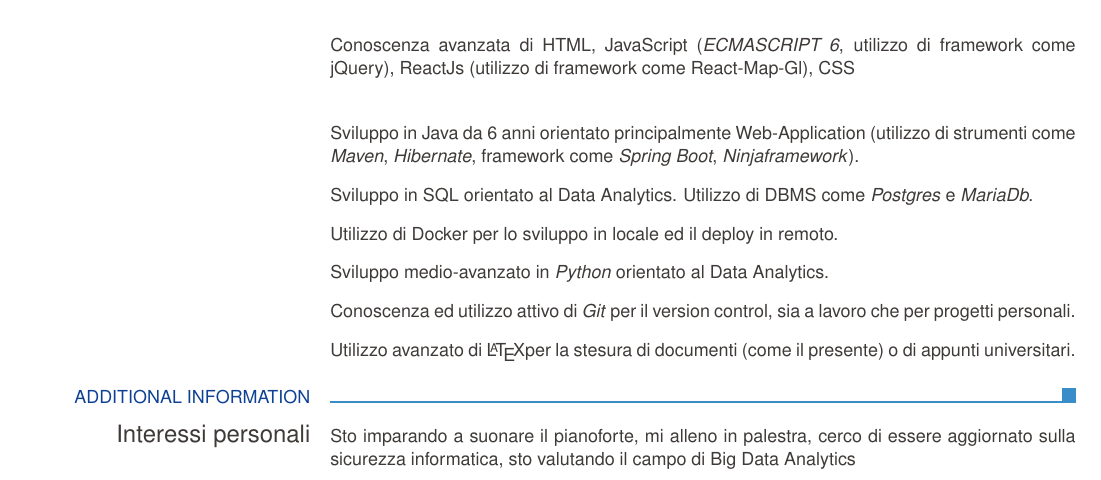
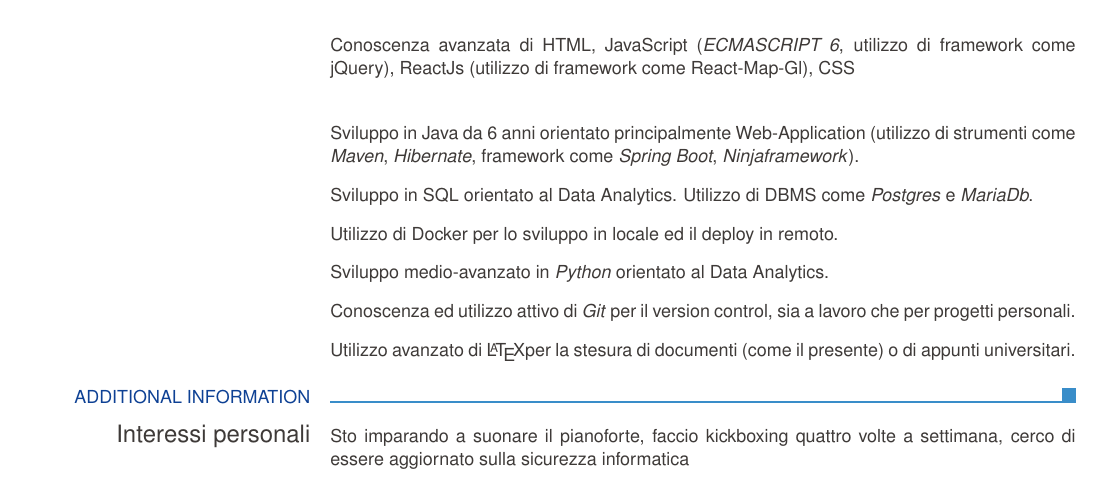
Before and after one commit to IAL32/CV, a LaTeX CV (CV.tex): part of page 2 of 2, cut so that both start at the same text. Compiled offline with pdfLaTeX.

Commit message:
Aggiornato ITA

```diff
--- a/CV.tex
+++ b/CV.tex
@@ -73,7 +73,7 @@
 %%%
 
 \ecvsection{Additional information}
-\ecvitem[10pt]{\large Interessi personali}{Sto imparando a suonare il pianoforte, mi alleno in palestra, cerco di essere aggiornato sulla sicurezza informatica, sto valutando il campo di Big Data Analytics}
+\ecvitem[10pt]{\large Interessi personali}{Sto imparando a suonare il pianoforte, faccio kickboxing quattro volte a settimana, cerco di essere aggiornato sulla sicurezza informatica}
 
 % \ecvitem{}{\textbf{References}}
 % \ecvitem{}{Person One, Person Two}
```
Also changed, not shown: CV.pdf.
